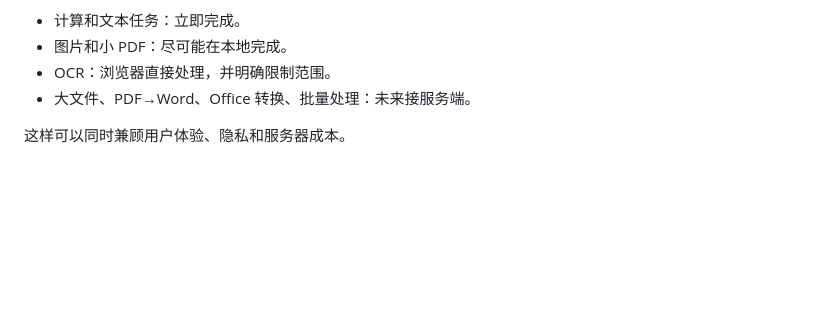
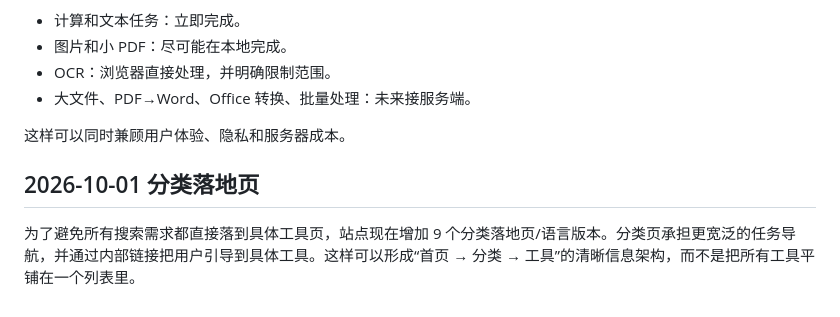
Before and after one commit to cymswj/gqbapp, a Markdown page: RESEARCH.md, the part around the change. Rendered like a GitHub page; blank space fills up the shorter version.

Commit message:
补充分类落地页信息架构研究

```diff
--- a/RESEARCH.md
+++ b/RESEARCH.md
@@ -313,3 +313,9 @@ GQB Tools 更适合形成“轻量、无需注册、浏览器优先”的定位
 - 大文件、PDF→Word、Office 转换、批量处理：未来接服务端。
 
 这样可以同时兼顾用户体验、隐私和服务器成本。
+
+
+
+## 2026-10-01 分类落地页
+
+为了避免所有搜索需求都直接落到具体工具页，站点现在增加 9 个分类落地页/语言版本。分类页承担更宽泛的任务导航，并通过内部链接把用户引导到具体工具。这样可以形成“首页 → 分类 → 工具”的清晰信息架构，而不是把所有工具平铺在一个列表里。
```
